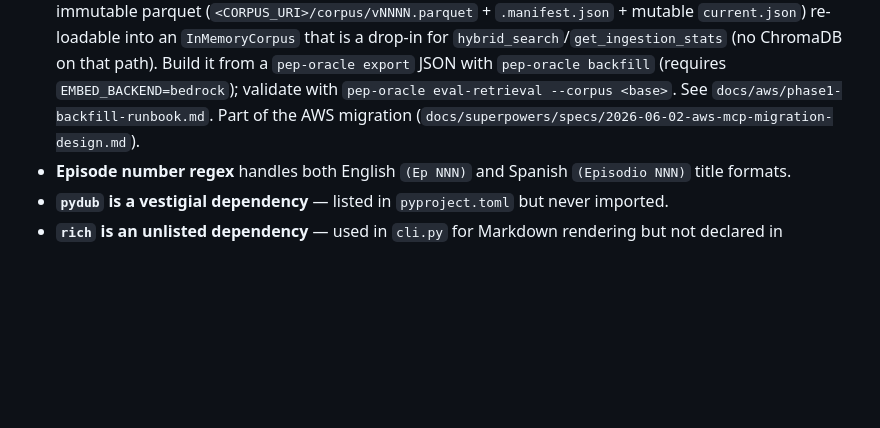
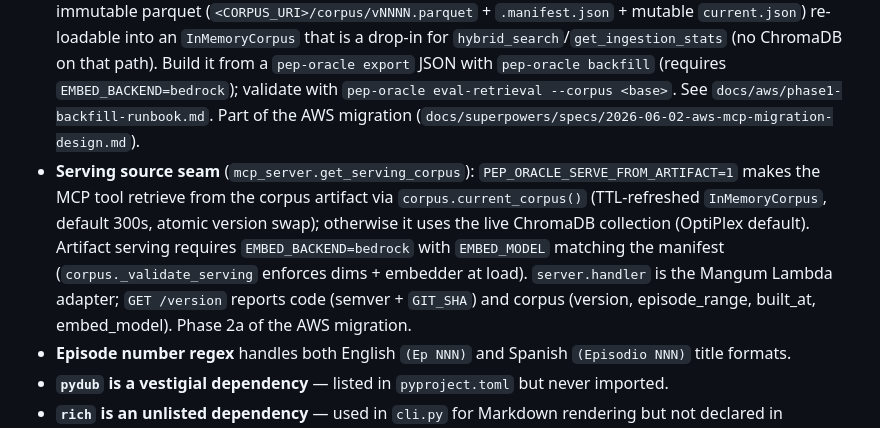
Before and after one commit to greggkp/pep-oracle, a Markdown page: CLAUDE.md, the part around the change. Drawn GitHub-style; blank space fills up the shorter version.

Commit message:
docs(serving): Phase 2a local smoke + CLAUDE.md serving-seam note
Co-Authored-By: Claude Opus 4.8 (1M context) <noreply@anthropic.com>

```diff
--- a/CLAUDE.md
+++ b/CLAUDE.md
@@ -65,6 +65,7 @@ Exposes a single tool (Python `search_pep`, exported as `search_us_politics_comm
 - **Cloud transcription**: Transcription runs on a Modal A100 GPU (`cloud/transcribe_modal.py`) using `faster-whisper large-v3-turbo`. Modal fetches audio from the RSS enclosure URL — no local audio download. Model weights persist in a `modal.Volume` (`pep-oracle-whisper-cache`) so cold starts only reseed on first deploy. Wall-clock ~1 min per 2-hour episode; runs concurrently with diarization from `ingest.py`. Deploy with `modal deploy cloud/transcribe_modal.py`. Fail-fast on Modal errors (no fallback). Cache format at `~/.pep-oracle/cache/transcripts/{guid}.whisper.json` is unchanged.
 - **Local embeddings**: `embeddings.py` loads `BAAI/bge-large-en-v1.5` via `fastembed` as a lazy singleton. First use downloads ≈1.3 GB of ONNX weights to `~/.cache/fastembed/`; subsequent loads are ≈5s (cold process) or free (warm). Output is 1024-dim; any migration that changes the embedding model must drop-and-recreate the Chroma collection to match.
 - **Embedding backend is pluggable** (`embeddings.py`): `PEP_ORACLE_EMBED_BACKEND` selects `fastembed` (local bge-large, default) or `bedrock` (AWS Titan `amazon.titan-embed-text-v2:0` in `ap-southeast-2`, 1024-dim). Query and corpus vectors must share one backend+model. **Corpus artifact** (`corpus.py`): a versioned immutable parquet (`<CORPUS_URI>/corpus/vNNNN.parquet` + `.manifest.json` + mutable `current.json`) re-loadable into an `InMemoryCorpus` that is a drop-in for `hybrid_search`/`get_ingestion_stats` (no ChromaDB on that path). Build it from a `pep-oracle export` JSON with `pep-oracle backfill` (requires `EMBED_BACKEND=bedrock`); validate with `pep-oracle eval-retrieval --corpus <base>`. See `docs/aws/phase1-backfill-runbook.md`. Part of the AWS migration (`docs/superpowers/specs/2026-06-02-aws-mcp-migration-design.md`).
+- **Serving source seam** (`mcp_server.get_serving_corpus`): `PEP_ORACLE_SERVE_FROM_ARTIFACT=1` makes the MCP tool retrieve from the corpus artifact via `corpus.current_corpus()` (TTL-refreshed `InMemoryCorpus`, default 300s, atomic version swap); otherwise it uses the live ChromaDB collection (OptiPlex default). Artifact serving requires `EMBED_BACKEND=bedrock` with `EMBED_MODEL` matching the manifest (`corpus._validate_serving` enforces dims + embedder at load). `server.handler` is the Mangum Lambda adapter; `GET /version` reports code (semver + `GIT_SHA`) and corpus (version, episode_range, built_at, embed_model). Phase 2a of the AWS migration.
 - **Episode number regex** handles both English `(Ep NNN)` and Spanish `(Episodio NNN)` title formats.
 - **`pydub` is a vestigial dependency** — listed in `pyproject.toml` but never imported.
 - **`rich` is an unlisted dependency** — used in `cli.py` for Markdown rendering but not declared in `pyproject.toml` (pulled in transitively).
```
Also changed, not shown: docs/aws/phase2a-serving-local-smoke.md (added, +32 -0 lines).
